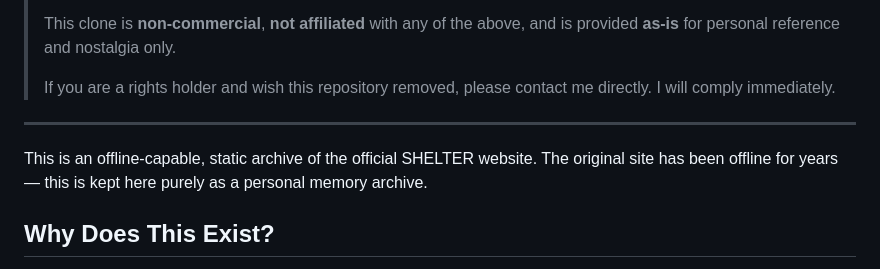
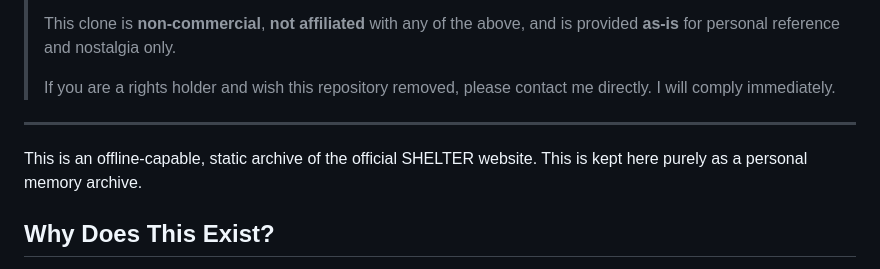
Before and after one commit to MelancholySlime/Shelter, a Markdown page: README.md, the part around the change. Drawn GitHub-style.

```diff
--- a/README.md
+++ b/README.md
@@ -11,7 +11,7 @@
 
 ---
 
-This is an offline-capable, static archive of the official SHELTER website. The original site has been offline for years — this is kept here purely as a personal memory archive.
+This is an offline-capable, static archive of the official SHELTER website. This is kept here purely as a personal memory archive.
 
 ## Why Does This Exist?
 
```
